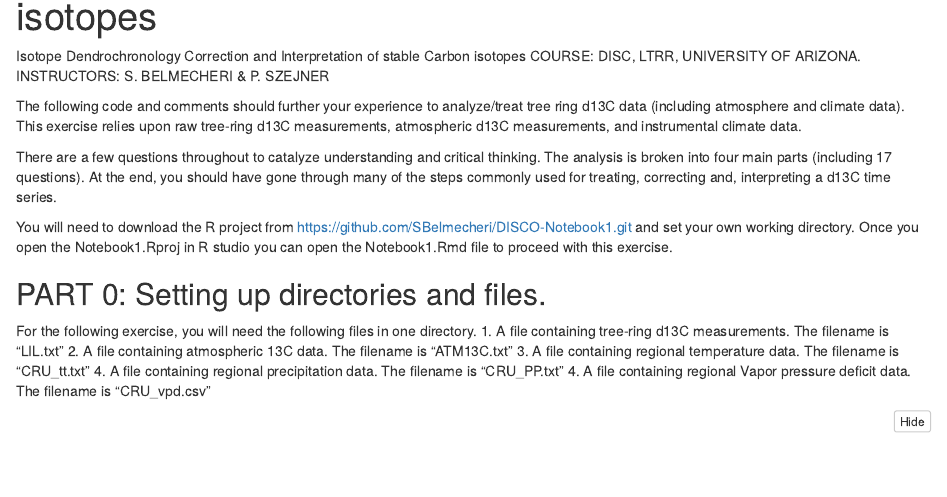
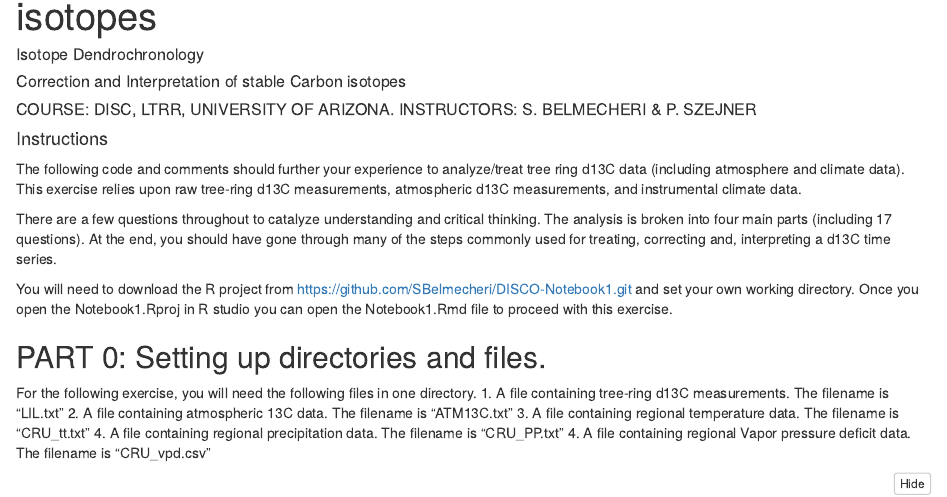
Before and after one commit to SBelmecheri/DISCO-Notebook1, an R Markdown document (RNotebook1.Rmd): the page in a window 1100 px wide, from 70 px down. The pictures show the output file RNotebook1.nb.html that the author committed with the source, opened offline.

Commit message:
added instructions and  headings

```diff
--- a/RNotebook1.Rmd
+++ b/RNotebook1.Rmd
@@ -3,9 +3,11 @@ title: "Correction and Interpretation of stable Carbon isotopes"
 output: html_notebook
 ---
 
-Isotope Dendrochronology
-Correction and Interpretation of stable Carbon isotopes
-COURSE: DISC, LTRR, UNIVERSITY OF ARIZONA. INSTRUCTORS: S. BELMECHERI & P. SZEJNER
+##### Isotope Dendrochronology
+##### Correction and Interpretation of stable Carbon isotopes
+##### COURSE: DISC, LTRR, UNIVERSITY OF ARIZONA. INSTRUCTORS: S. BELMECHERI & P. SZEJNER
+
+#### Instructions
 
 The following code and comments should further your experience to analyze/treat tree ring d13C data (including atmosphere and climate data). This exercise relies upon raw tree-ring d13C measurements, atmospheric d13C measurements, and instrumental climate data.
 
```
Also changed, not shown: RNotebook1.nb.html.
